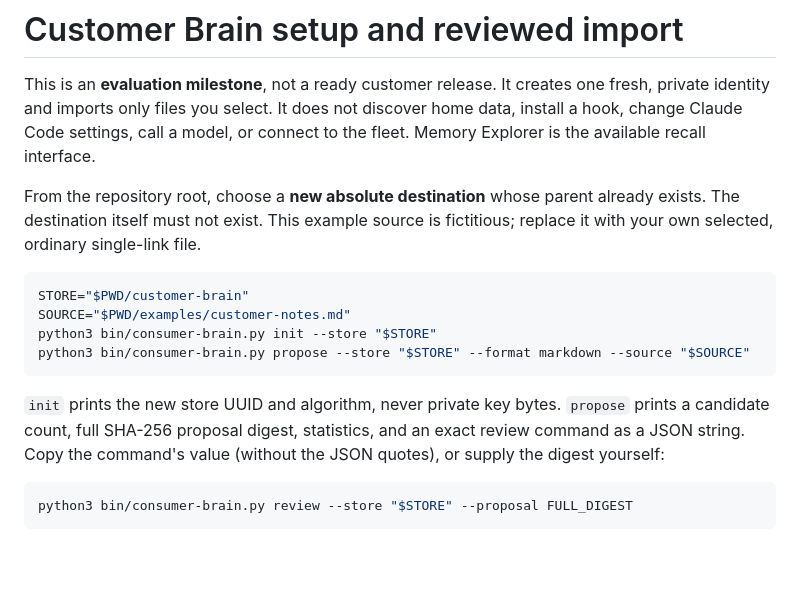
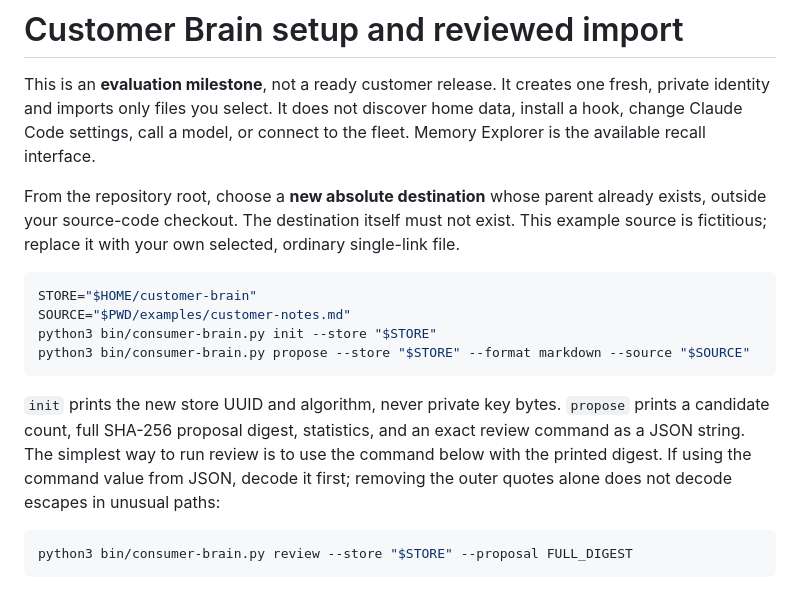
Before and after one commit to nocktechnologies/nock-brain, a Markdown page: docs/customer-setup.md, the part around the change. Rendered like a GitHub page; blank space fills up the shorter version.

````diff
--- a/docs/customer-setup.md
+++ b/docs/customer-setup.md
@@ -6,11 +6,12 @@ discover home data, install a hook, change Claude Code settings, call a model,
 or connect to the fleet. Memory Explorer is the available recall interface.
 
 From the repository root, choose a **new absolute destination** whose parent
-already exists. The destination itself must not exist. This example source is
+already exists, outside your source-code checkout. The destination itself
+must not exist. This example source is
 fictitious; replace it with your own selected, ordinary single-link file.
 
 ```sh
-STORE="$PWD/customer-brain"
+STORE="$HOME/customer-brain"
 SOURCE="$PWD/examples/customer-notes.md"
 python3 bin/consumer-brain.py init --store "$STORE"
 python3 bin/consumer-brain.py propose --store "$STORE" --format markdown --source "$SOURCE"
@@ -18,8 +19,10 @@ python3 bin/consumer-brain.py propose --store "$STORE" --format markdown --sourc
 
 `init` prints the new store UUID and algorithm, never private key bytes.
 `propose` prints a candidate count, full SHA-256 proposal digest, statistics,
-and an exact review command as a JSON string. Copy the command's value (without
-the JSON quotes), or supply the digest yourself:
+and an exact review command as a JSON string. The simplest way to run review
+is to use the command below with the printed digest. If using the command
+value from JSON, decode it first; removing the outer quotes alone does not
+decode escapes in unusual paths:
 
 ```sh
 python3 bin/consumer-brain.py review --store "$STORE" --proposal FULL_DIGEST
````
Also changed, not shown: README.md (+3 -3 lines).
